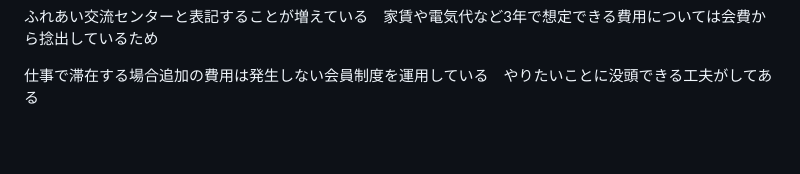
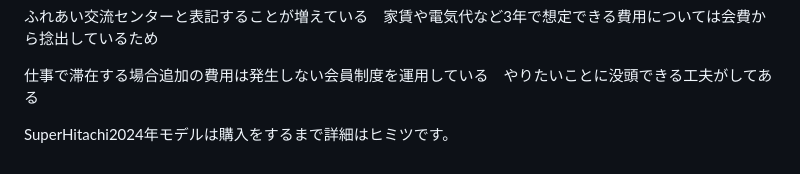
Before and after one commit to JFLABO/Project2030, a Markdown page: keiba/calc/projectspec.md, the part around the change. GitHub-like rendering; blank space fills up the shorter version.

```diff
--- a/keiba/calc/projectspec.md
+++ b/keiba/calc/projectspec.md
@@ -114,3 +114,5 @@ JISの機構で定めがあるので　学ぶ意欲があれば教えてもら
 ふれあい交流センターと表記することが増えている　家賃や電気代など3年で想定できる費用については会費から捻出しているため
 
 仕事で滞在する場合追加の費用は発生しない会員制度を運用している　やりたいことに没頭できる工夫がしてある
+
+SuperHitachi2024年モデルは購入をするまで詳細はヒミツです。
```
